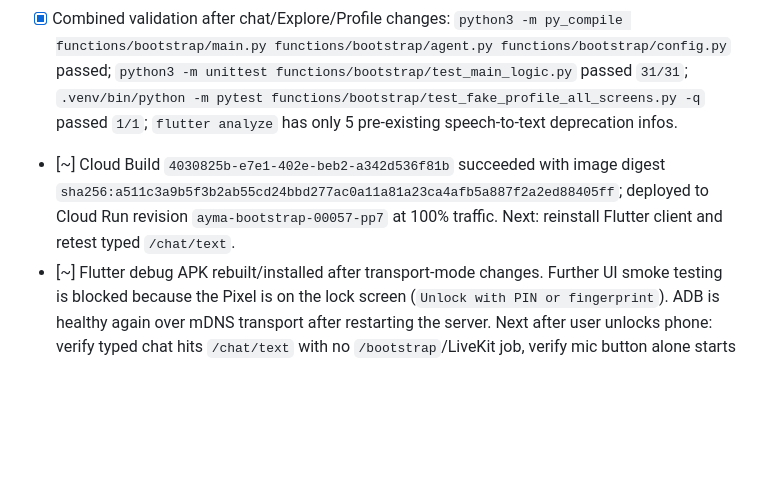
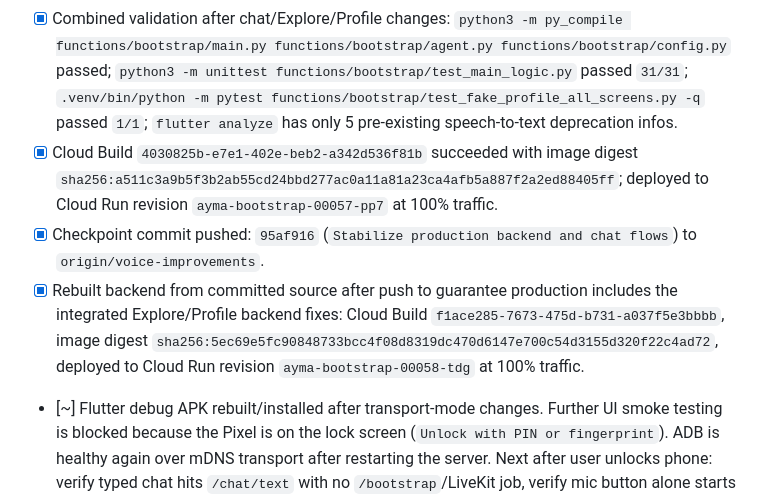
Before and after one commit to suhailps93/ayma, a Markdown page: PLAN.md, the part around the change. GitHub-like rendering; blank space fills up the shorter version.

Commit message:
Update production handoff state

```diff
--- a/PLAN.md
+++ b/PLAN.md
@@ -79,7 +79,9 @@ This repo is in an active transition state.
 - [~] `/chat/text` production test on phone reached the correct endpoint without creating a new `/bootstrap`, but returned 500. Patched backend `functions/bootstrap/main.py` so `/chat/text` uses `_gemini_call()` with the same voice-bootstrap system prompt, validates empty input, logs real generation failures, and returns 429 for Gemini quota exhaustion instead of generic 500. Next: backend validation, deploy, retest typed message.
 - [x] Explore + You/Profile fixes from parallel agent integrated: Explore gender filters normalized to production values (`woman`/`man`), Explore cards show real age instead of literal `$age`, backend and Flutter accept plural gender aliases, `ProfileUpdateBody` accepts `profile_private`, and Explore fallback search tokenizes natural queries when Gemini parsing fails.
 - [x] Combined validation after chat/Explore/Profile changes: `python3 -m py_compile functions/bootstrap/main.py functions/bootstrap/agent.py functions/bootstrap/config.py` passed; `python3 -m unittest functions/bootstrap/test_main_logic.py` passed `31/31`; `.venv/bin/python -m pytest functions/bootstrap/test_fake_profile_all_screens.py -q` passed `1/1`; `flutter analyze` has only 5 pre-existing speech-to-text deprecation infos.
-- [~] Cloud Build `4030825b-e7e1-402e-beb2-a342d536f81b` succeeded with image digest `sha256:a511c3a9b5f3b2ab55cd24bbd277ac0a11a81a23ca4afb5a887f2a2ed88405ff`; deployed to Cloud Run revision `ayma-bootstrap-00057-pp7` at 100% traffic. Next: reinstall Flutter client and retest typed `/chat/text`.
+- [x] Cloud Build `4030825b-e7e1-402e-beb2-a342d536f81b` succeeded with image digest `sha256:a511c3a9b5f3b2ab55cd24bbd277ac0a11a81a23ca4afb5a887f2a2ed88405ff`; deployed to Cloud Run revision `ayma-bootstrap-00057-pp7` at 100% traffic.
+- [x] Checkpoint commit pushed: `95af916` (`Stabilize production backend and chat flows`) to `origin/voice-improvements`.
+- [x] Rebuilt backend from committed source after push to guarantee production includes the integrated Explore/Profile backend fixes: Cloud Build `f1ace285-7673-475d-b731-a037f5e3bbbb`, image digest `sha256:5ec69e5fc90848733bcc4f08d8319dc470d6147e700c54d3155d320f22c4ad72`, deployed to Cloud Run revision `ayma-bootstrap-00058-tdg` at 100% traffic.
 - [~] Flutter debug APK rebuilt/installed after transport-mode changes. Further UI smoke testing is blocked because the Pixel is on the lock screen (`Unlock with PIN or fingerprint`). ADB is healthy again over mDNS transport after restarting the server. Next after user unlocks phone: verify typed chat hits `/chat/text` with no `/bootstrap`/LiveKit job, verify mic button alone starts voice, verify mic-off disables local mic, and smoke Explore + You/Profile.
 - [x] Firestore vector index for `user_memories.embedding` created after production logs showed `Missing vector index configuration`; index id `CICAgJjF9oIK`. This should remove the memory vector-search warning on future agent context loads once Firestore finishes serving the index.
 - [~] Parallel agent `Popper` spawned to investigate Explore and You/Profile tab failures without overlapping the chat/audio transport edits. Await result before integrating any separate UI/API fixes.
```
